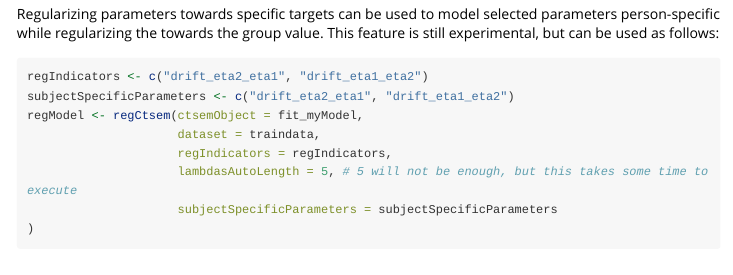
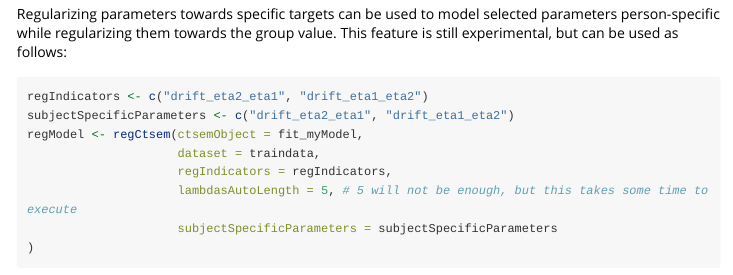
Before and after one commit to jhorzek/regCtsem, an R Markdown document (vignettes/regCtsem.Rmd): the page in a window 1100 px wide, from 7510 px down. Rendered offline with R 4.5, knitr and Pandoc, with nearby package versions; some code elsewhere in the file could not run offline; long lines of code are wrapped.

Commit message:
typo in vignette

````diff
--- a/vignettes/regCtsem.Rmd
+++ b/vignettes/regCtsem.Rmd
@@ -359,7 +359,8 @@ Both regularized parameters are now regularized towards .5. #parameters on targe
 ```{r}
 plot(regModel)
 ```
-Regularizing parameters towards specific targets can be used to model selected parameters person-specific while regularizing the towards the group value. This feature is still experimental, but can be used as follows:
+
+Regularizing parameters towards specific targets can be used to model selected parameters person-specific while regularizing them towards the group value. This feature is still experimental, but can be used as follows:
 
 ```{r, results='hide', message = FALSE, warning=FALSE}
 regIndicators <- c("drift_eta2_eta1", "drift_eta1_eta2")
````
